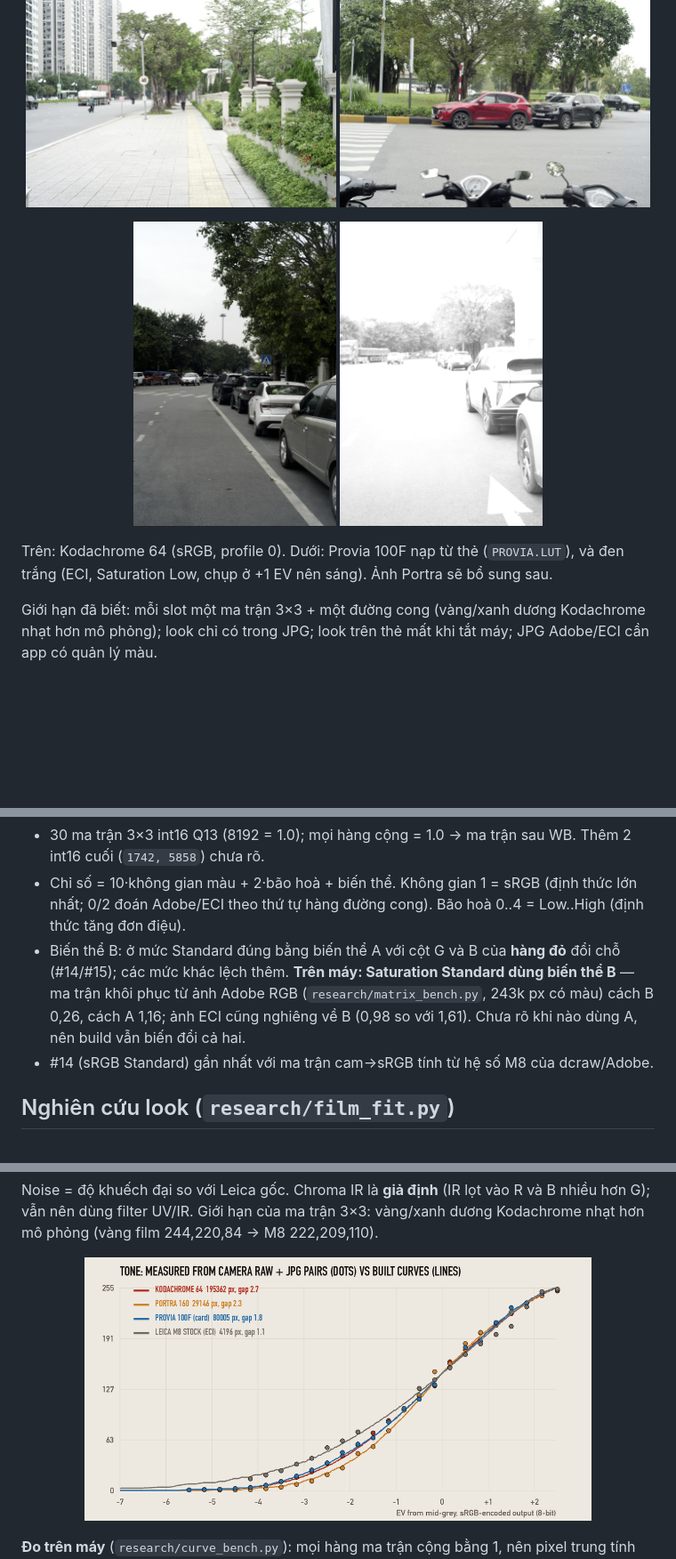
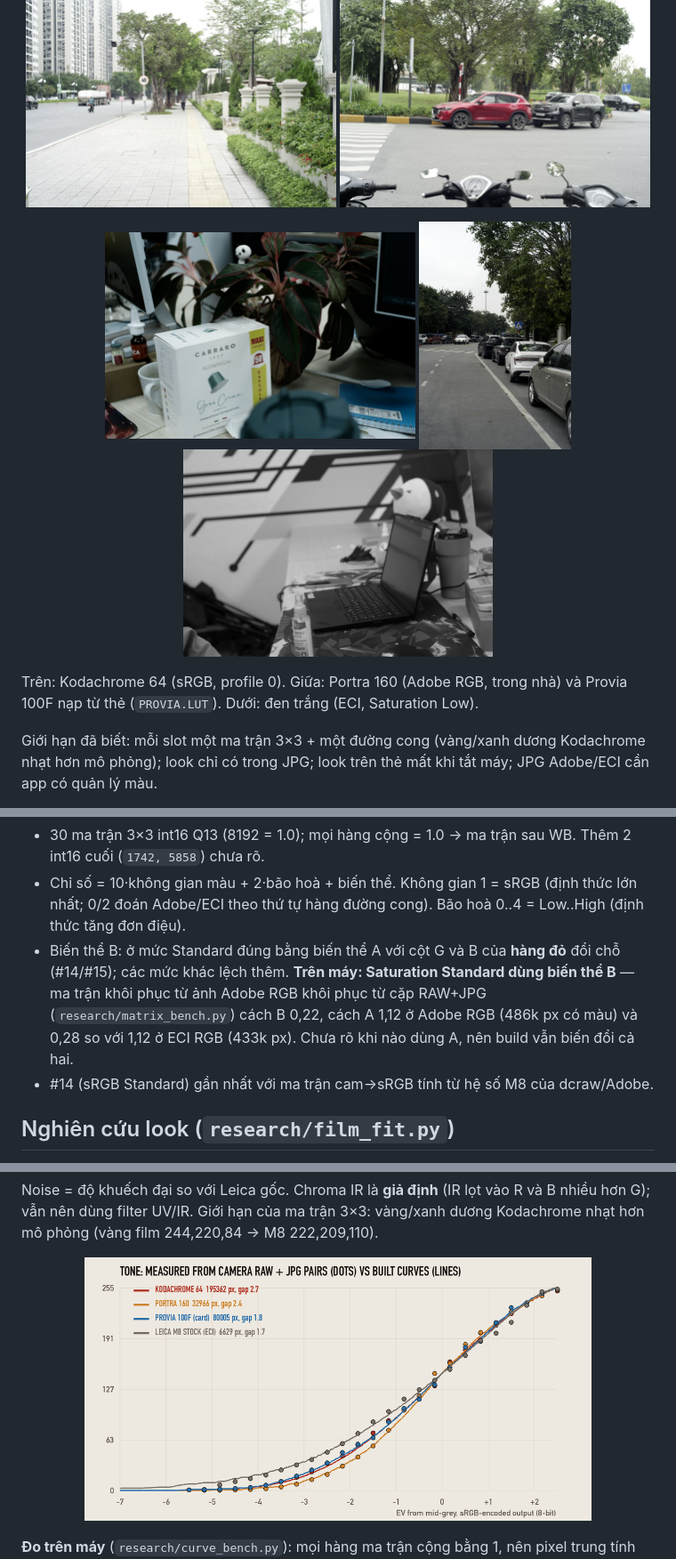
Before and after one commit to lukebaze/LeicaM8-mod, a Markdown page: README.vi.md, 3 parts joined by grey strips. Shown at 89% size. Rendered like a GitHub page; pictures changed too: docs/curves_measured.png, docs/samples/bw-eci-saturation-low.jpg, docs/samples/portra160-desk.jpg (added); blank space fills up the shorter version.

Commit message:
Noon shots: Portra sample, B&W at EV 0; variant B confirmed in Adobe and ECI; curve bench on 21 pairs

```diff
--- a/README.vi.md
+++ b/README.vi.md
@@ -58,12 +58,13 @@ Lấy thẳng từ máy, thu nhỏ, xoá EXIF; ảnh Adobe/ECI convert sang sRGB
   <img src="docs/samples/kodachrome64-street.jpg" alt="Đường phố có xe đỏ và xe máy đỗ, look Kodachrome 64" width="49%">
 </p>
 <p align="center">
-  <img src="docs/samples/provia100f-card-look.jpg" alt="Đường phố có ô tô đỗ và cây, look Provia 100F nạp từ thẻ" width="32%">
-  <img src="docs/samples/bw-eci-saturation-low.jpg" alt="Đường phố có ô tô đỗ, đen trắng, sáng hơn 1 stop" width="32%">
+  <img src="docs/samples/portra160-desk.jpg" alt="Bàn làm việc có hộp cà phê và chậu cây, look Portra 160" width="49%">
+  <img src="docs/samples/provia100f-card-look.jpg" alt="Đường phố có ô tô đỗ và cây, look Provia 100F nạp từ thẻ" width="24%">
+  <img src="docs/samples/bw-eci-saturation-low.jpg" alt="Văn phòng có laptop và chậu cây, đen trắng" width="49%">
 </p>
 
-Trên: Kodachrome 64 (sRGB, profile 0). Dưới: Provia 100F nạp từ thẻ (`PROVIA.LUT`), và đen trắng (ECI,
-Saturation Low, chụp ở +1 EV nên sáng). Ảnh Portra sẽ bổ sung sau.
+Trên: Kodachrome 64 (sRGB, profile 0). Giữa: Portra 160 (Adobe RGB, trong nhà) và Provia 100F nạp từ thẻ
+(`PROVIA.LUT`). Dưới: đen trắng (ECI, Saturation Low).
 
 Giới hạn đã biết: mỗi slot một ma trận 3×3 + một đường cong (vàng/xanh dương Kodachrome nhạt hơn mô
 phỏng); look chỉ có trong JPG; look trên thẻ mất khi tắt máy; JPG Adobe/ECI cần app có quản lý màu.
@@ -147,8 +148,8 @@ Blackfin dùng các ma trận này, #14/#15 là sRGB Standard, và map không gi
   Adobe/ECI theo thứ tự hàng đường cong). Bão hoà 0..4 = Low..High (định thức tăng đơn điệu).
 - Biến thể B: ở mức Standard đúng bằng biến thể A với cột G và B của **hàng đỏ** đổi chỗ (#14/#15); các mức
   khác lệch thêm. **Trên máy: Saturation Standard dùng biến thể B** — ma trận khôi phục từ ảnh Adobe RGB
-  (`research/matrix_bench.py`, 243k px có màu) cách B 0,26, cách A 1,16; ảnh ECI cũng nghiêng về B (0,98 so
-  với 1,61). Chưa rõ khi nào dùng A, nên build vẫn biến đổi cả hai.
+  khôi phục từ cặp RAW+JPG (`research/matrix_bench.py`) cách B 0,22, cách A 1,12 ở Adobe RGB (486k px có màu)
+  và 0,28 so với 1,12 ở ECI RGB (433k px). Chưa rõ khi nào dùng A, nên build vẫn biến đổi cả hai.
 - #14 (sRGB Standard) gần nhất với ma trận cam→sRGB tính từ hệ số M8 của dcraw/Adobe.
 
 ## Nghiên cứu look (`research/film_fit.py`)
```
Also changed, not shown: other parts of README.vi.md (+3 -3 lines), README.md (+10 -9 lines), 2 other files.
